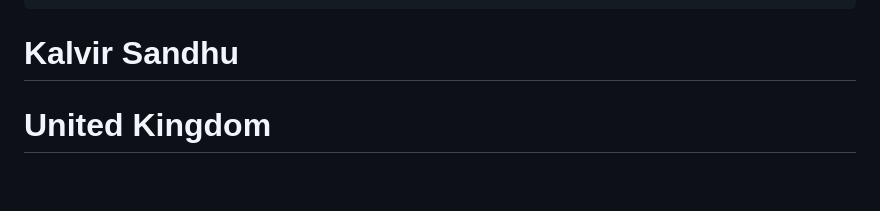
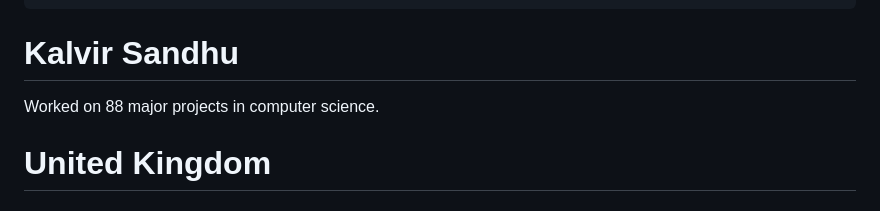
Before and after one commit to kalv/kalv, a Markdown page: cv/index.md, the part around the change. GitHub-like rendering; blank space fills up the shorter version.

Commit message:
88 projects

```diff
--- a/cv/index.md
+++ b/cv/index.md
@@ -11,6 +11,8 @@ eleventyNavigation:
 <div id="post-content" class="post-content">
 
 # Kalvir Sandhu
+
+Worked on 88 major projects in computer science.
 
 <div class="cv">
 
```
